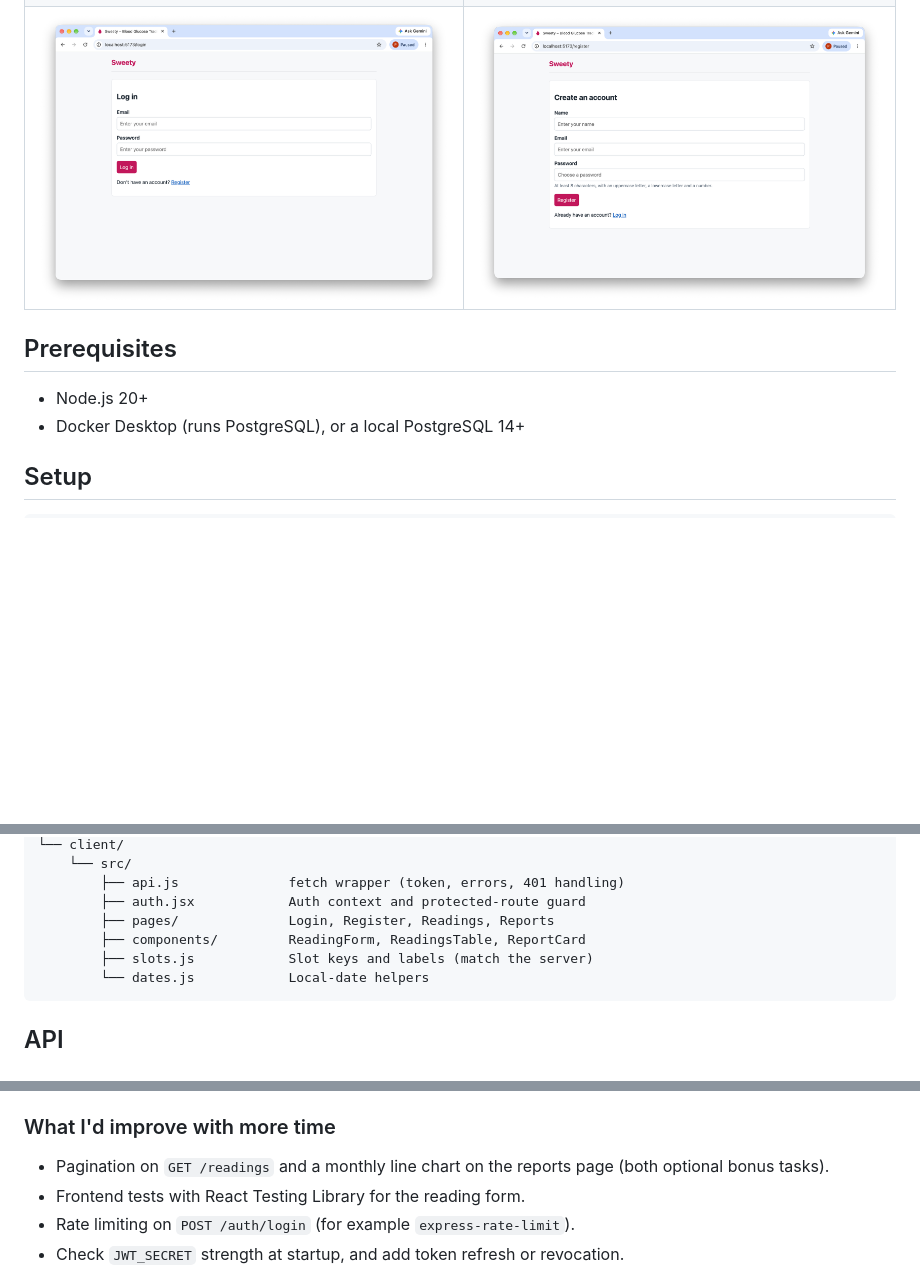
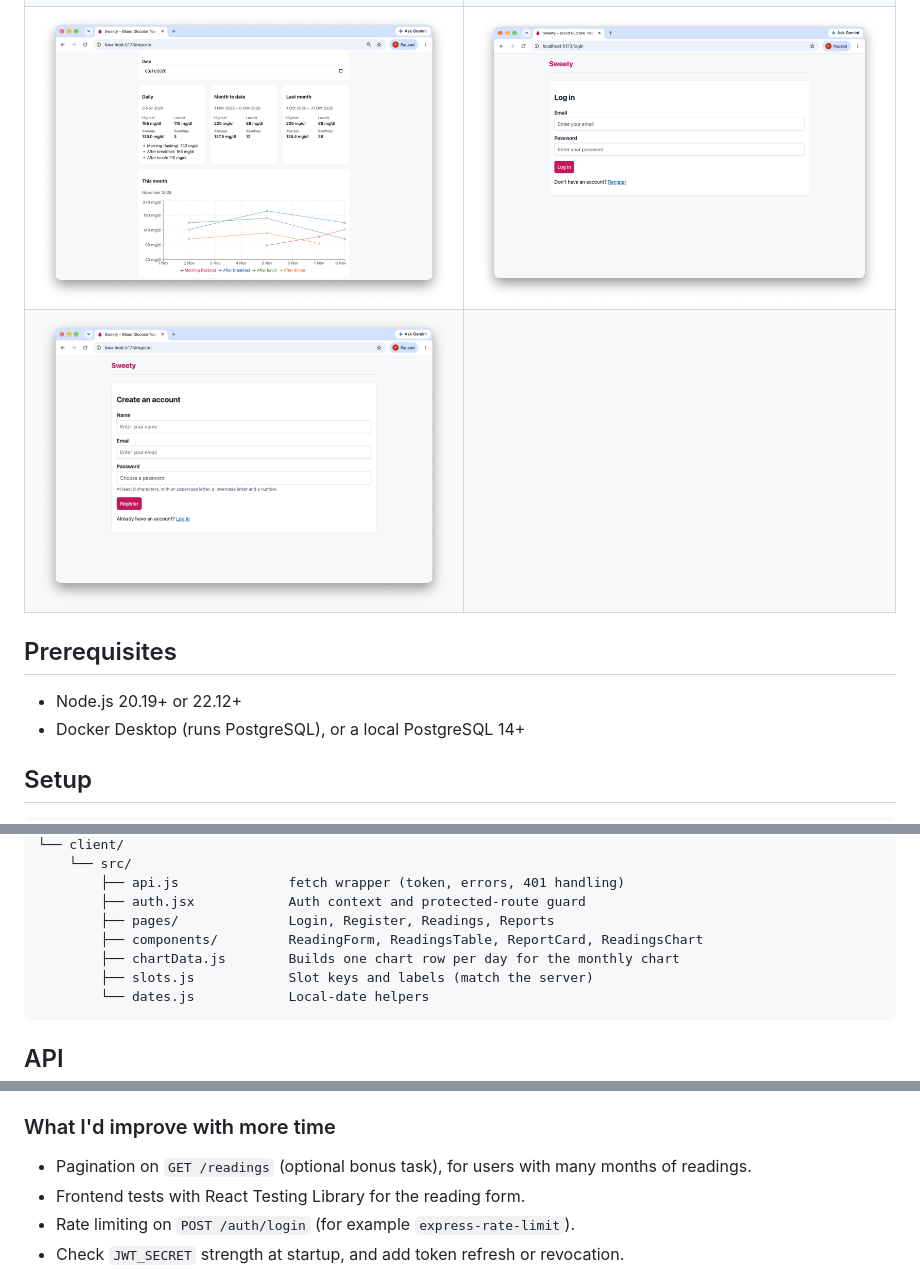
Before and after one commit to PRITHVI-B-S-18/sweety, a Markdown page: README.md, 3 parts joined by grey strips. Rendered like a GitHub page; pictures changed too: docs/screenshots/chart.png (added); blank space fills up the shorter version.

Commit message:
docs: add chart screenshot and bonus details

````diff
--- a/README.md
+++ b/README.md
@@ -19,11 +20,12 @@ A small web app where a diabetes patient records up to 4 blood glucose readings
 | --- | --- |
 | ![Readings list and add form](docs/screenshots/readings.png) | ![Daily, month-to-date and last-month reports](docs/screenshots/reports.png) |
 | ![Duplicate slot validation message](docs/screenshots/validation.png) | ![Reports empty states](docs/screenshots/reports-empty.png) |
-| ![Log in](docs/screenshots/login.png) | ![Register](docs/screenshots/register.png) |
+| ![Monthly chart](docs/screenshots/chart.png) | ![Log in](docs/screenshots/login.png) |
+| ![Register](docs/screenshots/register.png) | |
 
 ## Prerequisites
 
-- Node.js 20+
+- Node.js 20.19+ or 22.12+
 - Docker Desktop (runs PostgreSQL), or a local PostgreSQL 14+
 
 ## Setup
@@ -124,7 +126,8 @@ sweety/
         ├── api.js              fetch wrapper (token, errors, 401 handling)
         ├── auth.jsx            Auth context and protected-route guard
         ├── pages/              Login, Register, Readings, Reports
-        ├── components/         ReadingForm, ReadingsTable, ReportCard
+        ├── components/         ReadingForm, ReadingsTable, ReportCard, ReadingsChart
+        ├── chartData.js        Builds one chart row per day for the monthly chart
         ├── slots.js            Slot keys and labels (match the server)
         └── dates.js            Local-date helpers
 ```
@@ -193,7 +196,7 @@ Validation reports one error at a time, in this order: value, then date, then ti
 - Deleting a user deletes their readings (`ON DELETE CASCADE`).
 
 ### What I'd improve with more time
-- Pagination on `GET /readings` and a monthly line chart on the reports page (both optional bonus tasks).
+- Pagination on `GET /readings` (optional bonus task), for users with many months of readings.
 - Frontend tests with React Testing Library for the reading form.
 - Rate limiting on `POST /auth/login` (for example `express-rate-limit`).
 - Check `JWT_SECRET` strength at startup, and add token refresh or revocation.
````
Also changed, not shown: other parts of README.md (+1 -0 lines).
